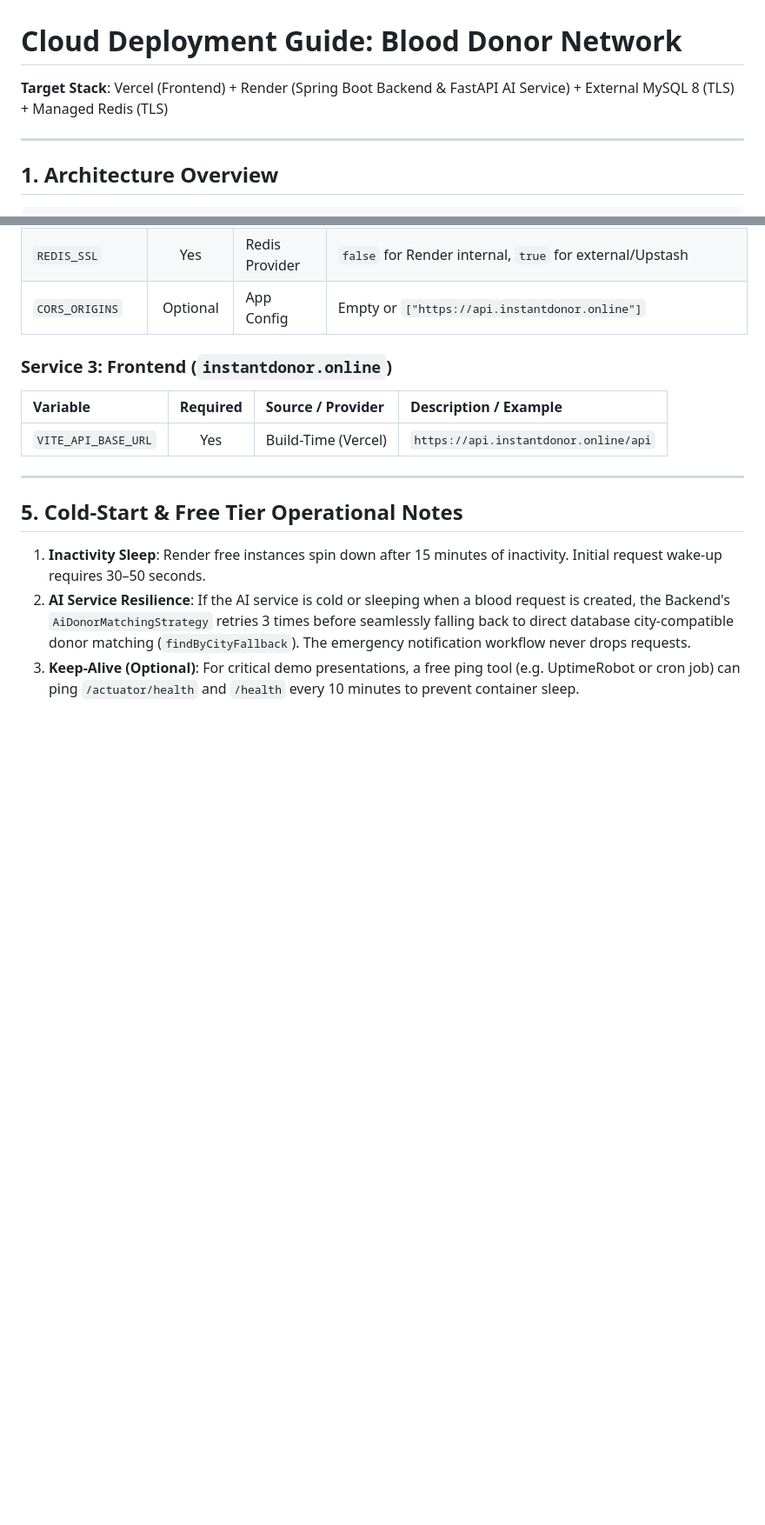
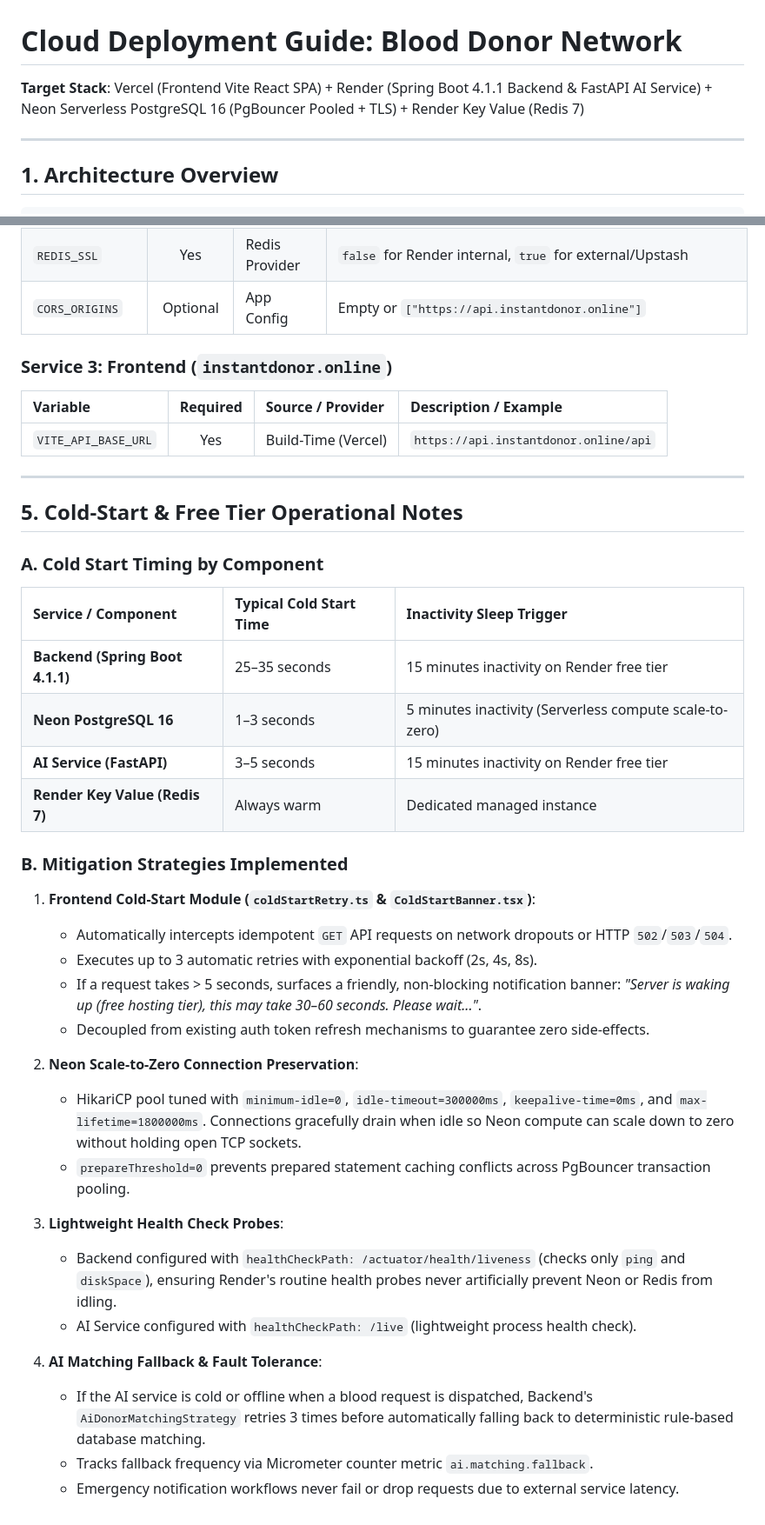
Before and after one commit to Meharban-Ali/instantdonor-backend, a Markdown page: docs/DEPLOY.md, 2 parts joined by grey strips. Shown at 87% size. GitHub-like rendering; blank space fills up the shorter version.

Commit message:
docs(deploy): synchronize architecture diagram, health probes, and cold-start mitigations

```diff
--- a/docs/DEPLOY.md
+++ b/docs/DEPLOY.md
@@ -1,5 +1,5 @@
 # Cloud Deployment Guide: Blood Donor Network
-**Target Stack**: Vercel (Frontend) + Render (Spring Boot Backend & FastAPI AI Service) + External MySQL 8 (TLS) + Managed Redis (TLS)
+**Target Stack**: Vercel (Frontend Vite React SPA) + Render (Spring Boot 4.1.1 Backend & FastAPI AI Service) + Neon Serverless PostgreSQL 16 (PgBouncer Pooled + TLS) + Render Key Value (Redis 7)
 
 ---
 
@@ -198,6 +201,30 @@
 
 ## 5. Cold-Start & Free Tier Operational Notes
 
-1. **Inactivity Sleep**: Render free instances spin down after 15 minutes of inactivity. Initial request wake-up requires 30–50 seconds.
-2. **AI Service Resilience**: If the AI service is cold or sleeping when a blood request is created, the Backend's `AiDonorMatchingStrategy` retries 3 times before seamlessly falling back to direct database city-compatible donor matching (`findByCityFallback`). The emergency notification workflow never drops requests.
-3. **Keep-Alive (Optional)**: For critical demo presentations, a free ping tool (e.g. UptimeRobot or cron job) can ping `/actuator/health` and `/health` every 10 minutes to prevent container sleep.
+### A. Cold Start Timing by Component
+| Service / Component | Typical Cold Start Time | Inactivity Sleep Trigger |
+| :--- | :--- | :--- |
+| **Backend (Spring Boot 4.1.1)** | 25–35 seconds | 15 minutes inactivity on Render free tier |
+| **Neon PostgreSQL 16** | 1–3 seconds | 5 minutes inactivity (Serverless compute scale-to-zero) |
+| **AI Service (FastAPI)** | 3–5 seconds | 15 minutes inactivity on Render free tier |
+| **Render Key Value (Redis 7)** | Always warm | Dedicated managed instance |
+
+### B. Mitigation Strategies Implemented
+1. **Frontend Cold-Start Module (`coldStartRetry.ts` & `ColdStartBanner.tsx`)**:
+   - Automatically intercepts idempotent `GET` API requests on network dropouts or HTTP `502`/`503`/`504`.
+   - Executes up to 3 automatic retries with exponential backoff (2s, 4s, 8s).
+   - If a request takes > 5 seconds, surfaces a friendly, non-blocking notification banner: *"Server is waking up (free hosting tier), this may take 30–60 seconds. Please wait..."*.
+   - Decoupled from existing auth token refresh mechanisms to guarantee zero side-effects.
+
+2. **Neon Scale-to-Zero Connection Preservation**:
+   - HikariCP pool tuned with `minimum-idle=0`, `idle-timeout=300000ms`, `keepalive-time=0ms`, and `max-lifetime=1800000ms`. Connections gracefully drain when idle so Neon compute can scale down to zero without holding open TCP sockets.
+   - `prepareThreshold=0` prevents prepared statement caching conflicts across PgBouncer transaction pooling.
+
+3. **Lightweight Health Check Probes**:
+   - Backend configured with `healthCheckPath: /actuator/health/liveness` (checks only `ping` and `diskSpace`), ensuring Render's routine health probes never artificially prevent Neon or Redis from idling.
+   - AI Service configured with `healthCheckPath: /live` (lightweight process health check).
+
+4. **AI Matching Fallback & Fault Tolerance**:
+   - If the AI service is cold or offline when a blood request is dispatched, Backend's `AiDonorMatchingStrategy` retries 3 times before automatically falling back to deterministic rule-based database matching.
+   - Tracks fallback frequency via Micrometer counter metric `ai.matching.fallback`.
+   - Emergency notification workflows never fail or drop requests due to external service latency.
```
Also changed, not shown: other parts of docs/DEPLOY.md (+15 -12 lines).
